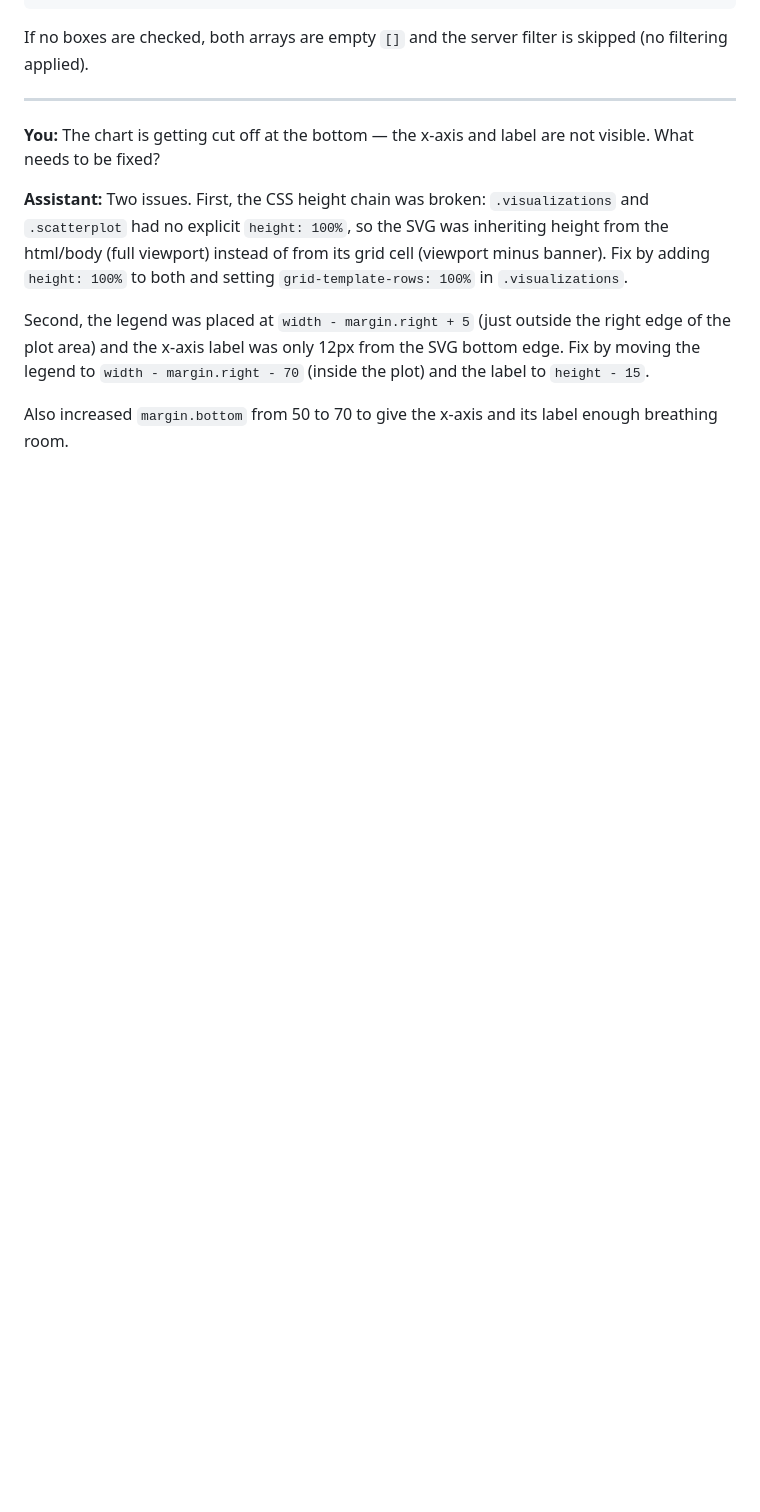
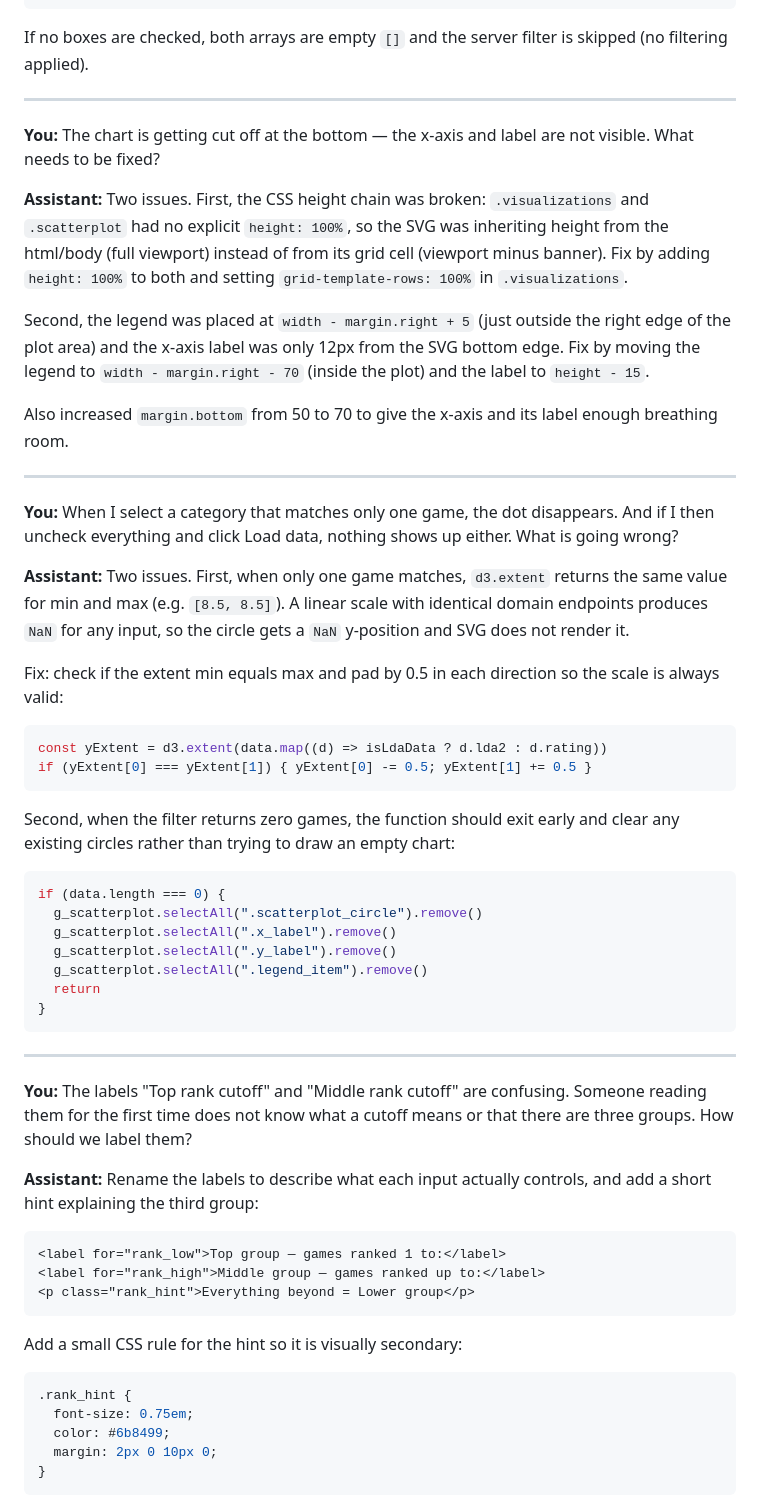
Before and after one commit to YegyKhabby/Visual-Analytics-Course, a Markdown page: docs/code_change_qa.md, the part around the change. Drawn GitHub-style; blank space fills up the shorter version.

Commit message:
Add QA entries for empty filter and rank cutoff label fixes

````diff
--- a/docs/code_change_qa.md
+++ b/docs/code_change_qa.md
@@ -1078,3 +1078,50 @@ If no boxes are checked, both arrays are empty `[]` and the server filter is ski
 Second, the legend was placed at `width - margin.right + 5` (just outside the right edge of the plot area) and the x-axis label was only 12px from the SVG bottom edge. Fix by moving the legend to `width - margin.right - 70` (inside the plot) and the label to `height - 15`.
 
 Also increased `margin.bottom` from 50 to 70 to give the x-axis and its label enough breathing room.
+
+---
+
+**You:** When I select a category that matches only one game, the dot disappears. And if I then uncheck everything and click Load data, nothing shows up either. What is going wrong?
+
+**Assistant:** Two issues. First, when only one game matches, `d3.extent` returns the same value for min and max (e.g. `[8.5, 8.5]`). A linear scale with identical domain endpoints produces `NaN` for any input, so the circle gets a `NaN` y-position and SVG does not render it.
+
+Fix: check if the extent min equals max and pad by 0.5 in each direction so the scale is always valid:
+
+```js
+const yExtent = d3.extent(data.map((d) => isLdaData ? d.lda2 : d.rating))
+if (yExtent[0] === yExtent[1]) { yExtent[0] -= 0.5; yExtent[1] += 0.5 }
+```
+
+Second, when the filter returns zero games, the function should exit early and clear any existing circles rather than trying to draw an empty chart:
+
+```js
+if (data.length === 0) {
+  g_scatterplot.selectAll(".scatterplot_circle").remove()
+  g_scatterplot.selectAll(".x_label").remove()
+  g_scatterplot.selectAll(".y_label").remove()
+  g_scatterplot.selectAll(".legend_item").remove()
+  return
+}
+```
+
+---
+
+**You:** The labels "Top rank cutoff" and "Middle rank cutoff" are confusing. Someone reading them for the first time does not know what a cutoff means or that there are three groups. How should we label them?
+
+**Assistant:** Rename the labels to describe what each input actually controls, and add a short hint explaining the third group:
+
+```html
+<label for="rank_low">Top group — games ranked 1 to:</label>
+<label for="rank_high">Middle group — games ranked up to:</label>
+<p class="rank_hint">Everything beyond = Lower group</p>
+```
+
+Add a small CSS rule for the hint so it is visually secondary:
+
+```css
+.rank_hint {
+  font-size: 0.75em;
+  color: #6b8499;
+  margin: 2px 0 10px 0;
+}
+```
````
